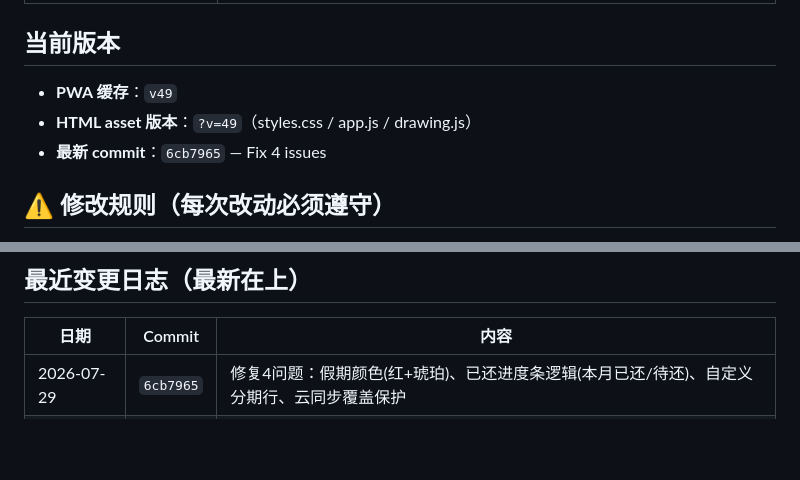
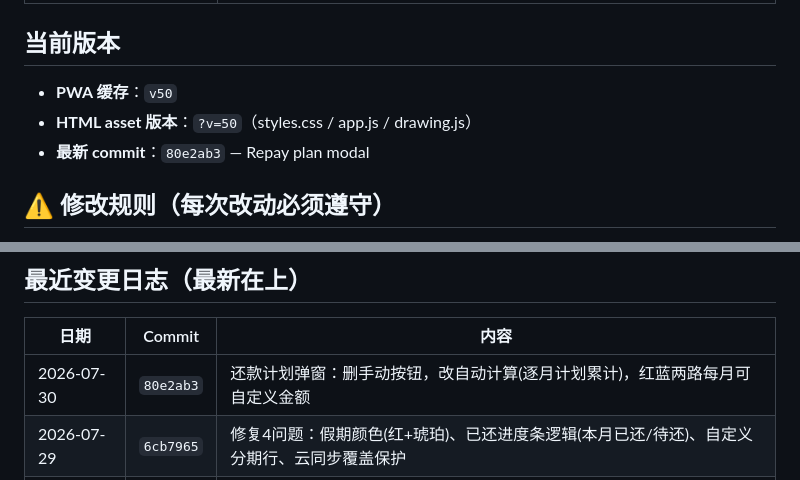
Before and after one commit to hejunhao12366/hejunhao0512.github.io, a Markdown page: AGENTS.md, 2 parts joined by grey strips. Drawn GitHub-style; blank space fills up the shorter version.

Commit message:
Update AGENTS.md: v50, repay plan modal

```diff
--- a/AGENTS.md
+++ b/AGENTS.md
@@ -36,9 +36,9 @@
 
 ## 当前版本
 
-- **PWA 缓存**：`v49`
-- **HTML asset 版本**：`?v=49`（styles.css / app.js / drawing.js）
-- **最新 commit**：`6cb7965` — Fix 4 issues
+- **PWA 缓存**：`v50`
+- **HTML asset 版本**：`?v=50`（styles.css / app.js / drawing.js）
+- **最新 commit**：`80e2ab3` — Repay plan modal
 
 ## ⚠️ 修改规则（每次改动必须遵守）
 
@@ -111,6 +111,7 @@ pen（画笔）、rectangle、circle、line（直线）、arrow、text、select
 
 | 日期 | Commit | 内容 |
 |------|--------|------|
+| 2026-07-30 | `80e2ab3` | 还款计划弹窗：删手动按钮，改自动计算(逐月计划累计)，红蓝两路每月可自定义金额 |
 | 2026-07-29 | `6cb7965` | 修复4问题：假期颜色(红+琥珀)、已还进度条逻辑(本月已还/待还)、自定义分期行、云同步覆盖保护 |
 | 2026-07-29 | `715d42e` | Drawing v2：画笔/直线工具、世界坐标缩放平移、命中检测、撤销重做、网格切换 |
 | 2026-07-28 | `b737bb3` | 走势图月切换器 |
```
